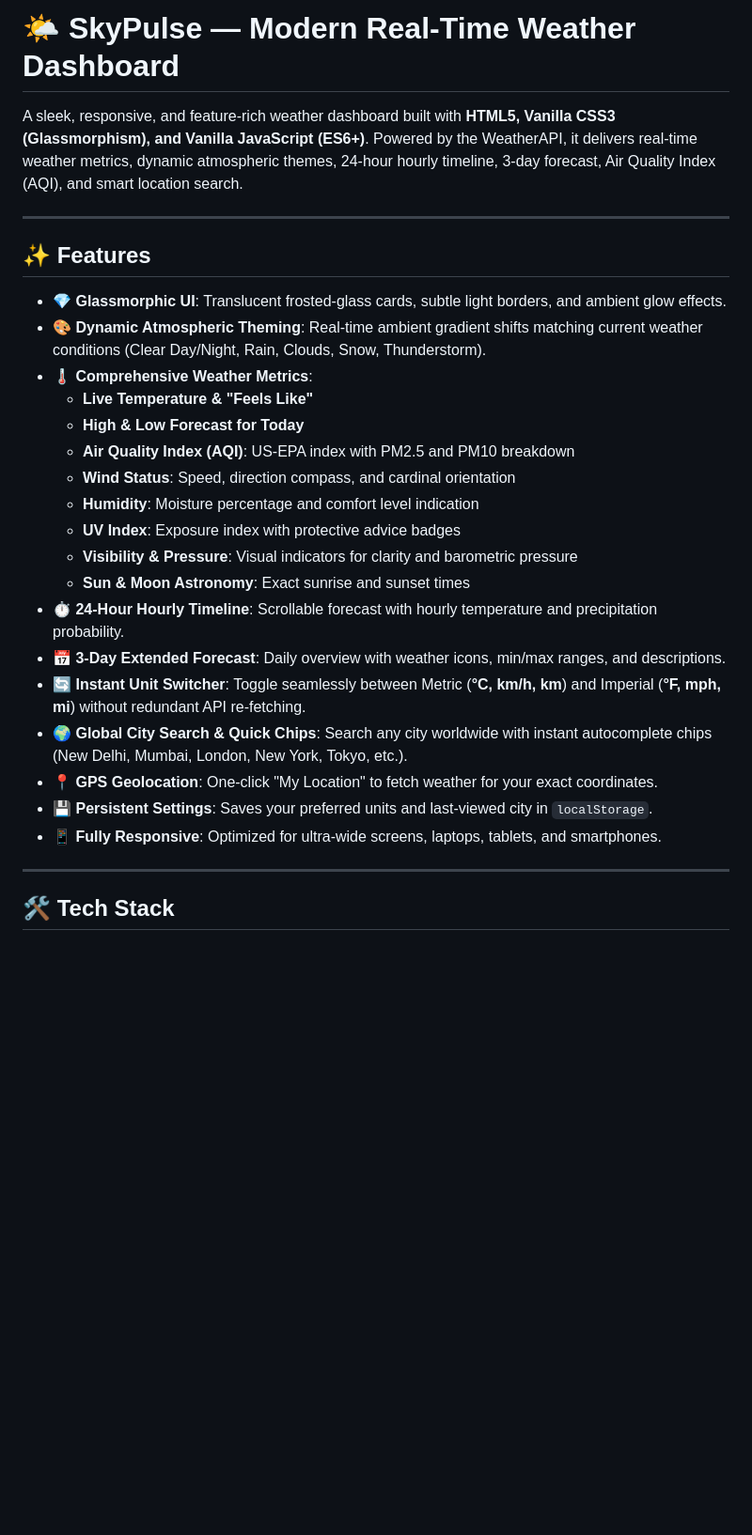
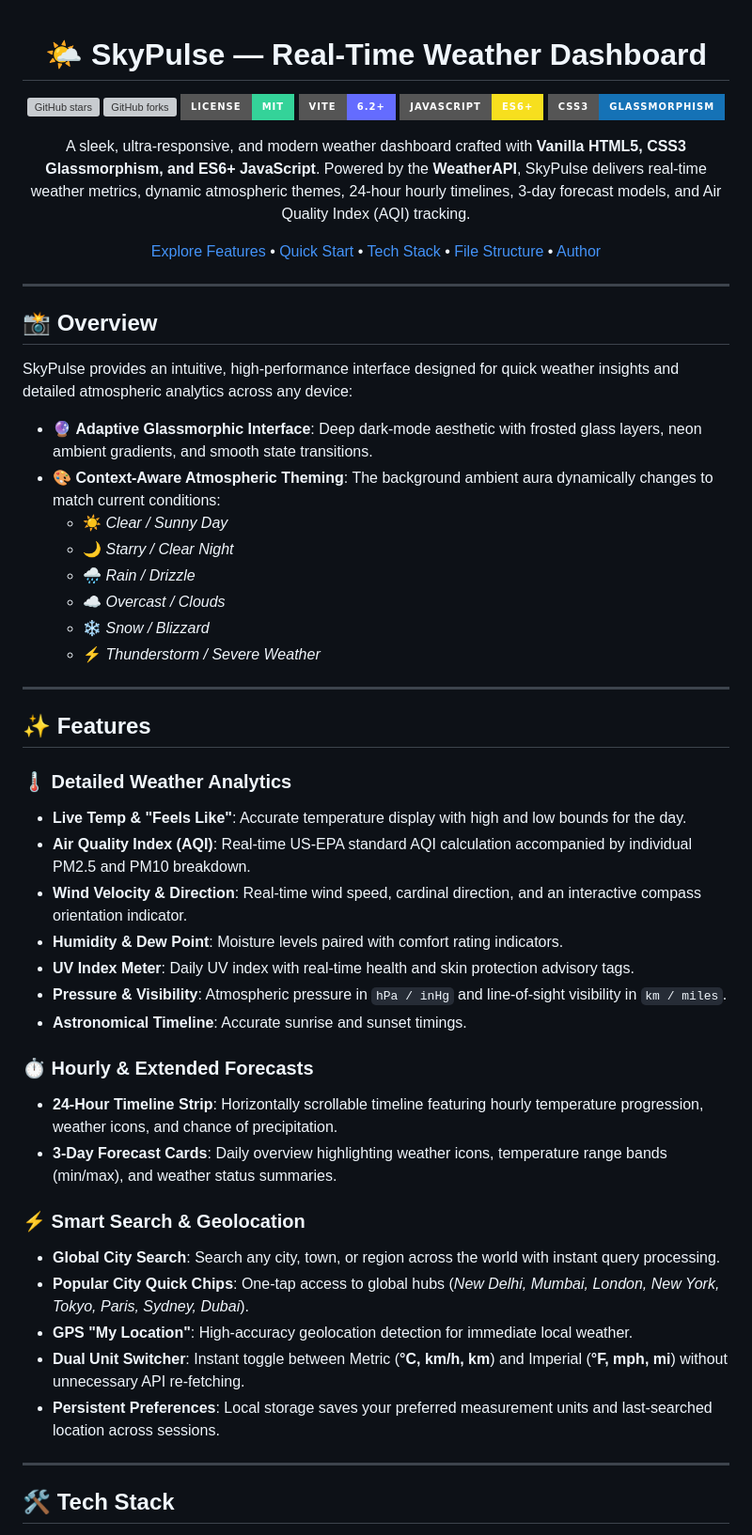
Before and after one commit to rahulkrs9142/Weather-Dashboard, a Markdown page: README.md, the part around one of its changes. Shown at 94% size. Drawn GitHub-style; badges without logos; blank space fills up the shorter version; grey boxes are pictures that could not be loaded.

Commit message:
docs: enhance README with modern showcase badges, tech stack, and setup guides

```diff
--- a/README.md
+++ b/README.md
@@ -1,29 +1,60 @@
-# 🌤️ SkyPulse — Modern Real-Time Weather Dashboard
+<div align="center">
 
-A sleek, responsive, and feature-rich weather dashboard built with **HTML5, Vanilla CSS3 (Glassmorphism), and Vanilla JavaScript (ES6+)**. Powered by the WeatherAPI, it delivers real-time weather metrics, dynamic atmospheric themes, 24-hour hourly timeline, 3-day forecast, Air Quality Index (AQI), and smart location search.
+# 🌤️ SkyPulse — Real-Time Weather Dashboard
+
+[![GitHub stars](https://img.shields.io/github/stars/rahulkrs9142/Weather-Dashboard?style=for-the-badge&color=38bdf8)](https://github.com/rahulkrs9142/Weather-Dashboard/stargazers)
+[![GitHub forks](https://img.shields.io/github/forks/rahulkrs9142/Weather-Dashboard?style=for-the-badge&color=818cf8)](https://github.com/rahulkrs9142/Weather-Dashboard/network/members)
+[![License: MIT](https://img.shields.io/badge/License-MIT-34d399.svg?style=for-the-badge)](LICENSE)
+[![Vite](https://img.shields.io/badge/Vite-6.2+-646CFF?style=for-the-badge&logo=vite&logoColor=white)](https://vitejs.dev/)
+[![JavaScript](https://img.shields.io/badge/JavaScript-ES6+-F7DF1E?style=for-the-badge&logo=javascript&logoColor=black)](https://developer.mozilla.org/en-US/docs/Web/JavaScript)
+[![CSS3](https://img.shields.io/badge/CSS3-Glassmorphism-1572B6?style=for-the-badge&logo=css3&logoColor=white)](https://developer.mozilla.org/en-US/docs/Web/CSS)
+
+<p align="center">
+  A sleek, ultra-responsive, and modern weather dashboard crafted with <b>Vanilla HTML5, CSS3 Glassmorphism, and ES6+ JavaScript</b>. Powered by the <b>WeatherAPI</b>, SkyPulse delivers real-time weather metrics, dynamic atmospheric themes, 24-hour hourly timelines, 3-day forecast models, and Air Quality Index (AQI) tracking.
+</p>
+
+[Explore Features](#-features) • [Quick Start](#-quick-start) • [Tech Stack](#-tech-stack) • [File Structure](#-project-structure) • [Author](#-author)
+
+</div>
+
+---
+
+## 📸 Overview
+
+SkyPulse provides an intuitive, high-performance interface designed for quick weather insights and detailed atmospheric analytics across any device:
+
+- 🔮 **Adaptive Glassmorphic Interface**: Deep dark-mode aesthetic with frosted glass layers, neon ambient gradients, and smooth state transitions.
+- 🎨 **Context-Aware Atmospheric Theming**: The background ambient aura dynamically changes to match current conditions:
+  - ☀️ *Clear / Sunny Day*
+  - 🌙 *Starry / Clear Night*
+  - 🌧️ *Rain / Drizzle*
+  - ☁️ *Overcast / Clouds*
+  - ❄️ *Snow / Blizzard*
+  - ⚡ *Thunderstorm / Severe Weather*
 
 ---
 
 ## ✨ Features
 
-- 💎 **Glassmorphic UI**: Translucent frosted-glass cards, subtle light borders, and ambient glow effects.
-- 🎨 **Dynamic Atmospheric Theming**: Real-time ambient gradient shifts matching current weather conditions (Clear Day/Night, Rain, Clouds, Snow, Thunderstorm).
-- 🌡️ **Comprehensive Weather Metrics**:
-  - **Live Temperature & "Feels Like"**
-  - **High & Low Forecast for Today**
-  - **Air Quality Index (AQI)**: US-EPA index with PM2.5 and PM10 breakdown
-  - **Wind Status**: Speed, direction compass, and cardinal orientation
-  - **Humidity**: Moisture percentage and comfort level indication
-  - **UV Index**: Exposure index with protective advice badges
-  - **Visibility & Pressure**: Visual indicators for clarity and barometric pressure
-  - **Sun & Moon Astronomy**: Exact sunrise and sunset times
-- ⏱️ **24-Hour Hourly Timeline**: Scrollable forecast with hourly temperature and precipitation probability.
-- 📅 **3-Day Extended Forecast**: Daily overview with weather icons, min/max ranges, and descriptions.
-- 🔄 **Instant Unit Switcher**: Toggle seamlessly between Metric (**°C, km/h, km**) and Imperial (**°F, mph, mi**) without redundant API re-fetching.
-- 🌍 **Global City Search & Quick Chips**: Search any city worldwide with instant autocomplete chips (New Delhi, Mumbai, London, New York, Tokyo, etc.).
-- 📍 **GPS Geolocation**: One-click "My Location" to fetch weather for your exact coordinates.
-- 💾 **Persistent Settings**: Saves your preferred units and last-viewed city in `localStorage`.
-- 📱 **Fully Responsive**: Optimized for ultra-wide screens, laptops, tablets, and smartphones.
+### 🌡️ Detailed Weather Analytics
+- **Live Temp & "Feels Like"**: Accurate temperature display with high and low bounds for the day.
+- **Air Quality Index (AQI)**: Real-time US-EPA standard AQI calculation accompanied by individual PM2.5 and PM10 breakdown.
+- **Wind Velocity & Direction**: Real-time wind speed, cardinal direction, and an interactive compass orientation indicator.
+- **Humidity & Dew Point**: Moisture levels paired with comfort rating indicators.
+- **UV Index Meter**: Daily UV index with real-time health and skin protection advisory tags.
+- **Pressure & Visibility**: Atmospheric pressure in `hPa / inHg` and line-of-sight visibility in `km / miles`.
+- **Astronomical Timeline**: Accurate sunrise and sunset timings.
+
+### ⏱️ Hourly & Extended Forecasts
+- **24-Hour Timeline Strip**: Horizontally scrollable timeline featuring hourly temperature progression, weather icons, and chance of precipitation.
+- **3-Day Forecast Cards**: Daily overview highlighting weather icons, temperature range bands (min/max), and weather status summaries.
+
+### ⚡ Smart Search & Geolocation
+- **Global City Search**: Search any city, town, or region across the world with instant query processing.
+- **Popular City Quick Chips**: One-tap access to global hubs (*New Delhi, Mumbai, London, New York, Tokyo, Paris, Sydney, Dubai*).
+- **GPS "My Location"**: High-accuracy geolocation detection for immediate local weather.
+- **Dual Unit Switcher**: Instant toggle between Metric (**°C, km/h, km**) and Imperial (**°F, mph, mi**) without unnecessary API re-fetching.
+- **Persistent Preferences**: Local storage saves your preferred measurement units and last-searched location across sessions.
 
 ---
 
```
Also changed, not shown: other parts of README.md (+85 -14 lines).
